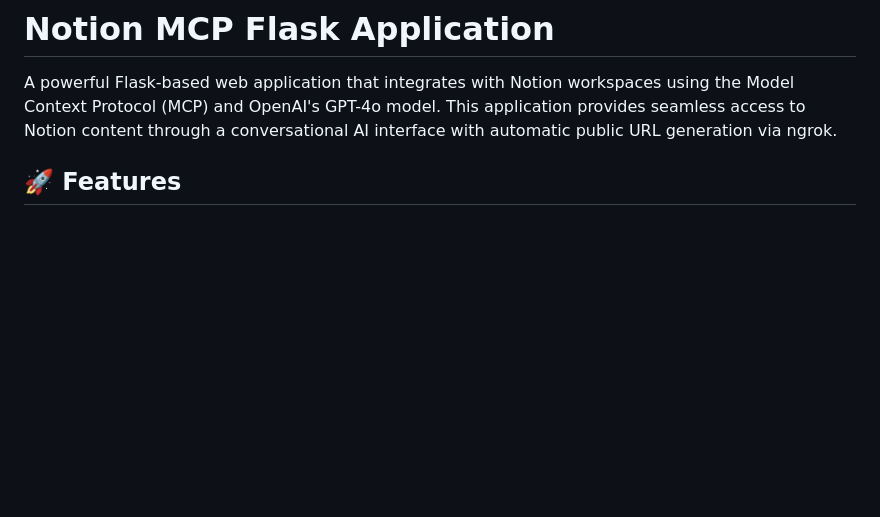
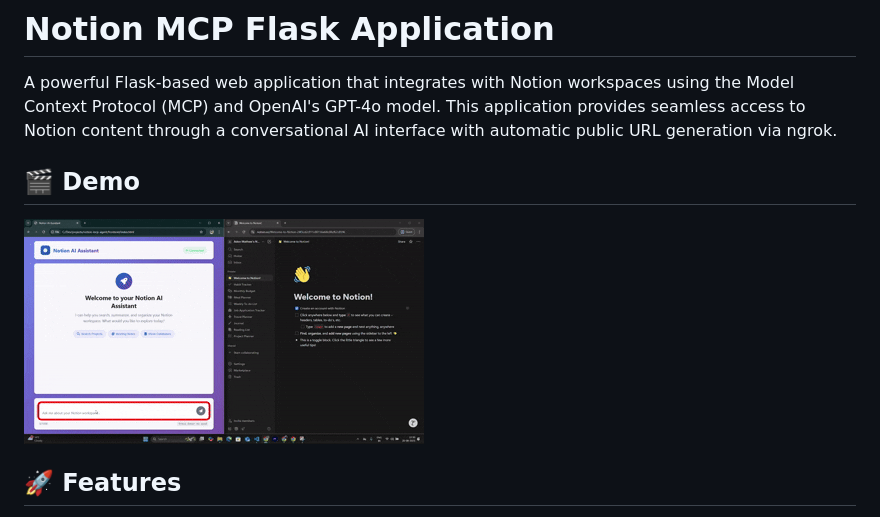
Before and after one commit to Adonpm/notion-mcp-agent, a Markdown page: README.md, the part around the change. GitHub-like rendering; pictures changed too: demo/notion-mcp.gif (added); blank space fills up the shorter version.

Commit message:
Added demo

```diff
--- a/README.md
+++ b/README.md
@@ -1,6 +1,10 @@
 # Notion MCP Flask Application
 
 A powerful Flask-based web application that integrates with Notion workspaces using the Model Context Protocol (MCP) and OpenAI's GPT-4o model. This application provides seamless access to Notion content through a conversational AI interface with automatic public URL generation via ngrok.
+
+## 🎬 Demo
+
+![Notion AI Assistant Demo](demo/notion-mcp.gif)
 
 ## 🚀 Features
 
```
